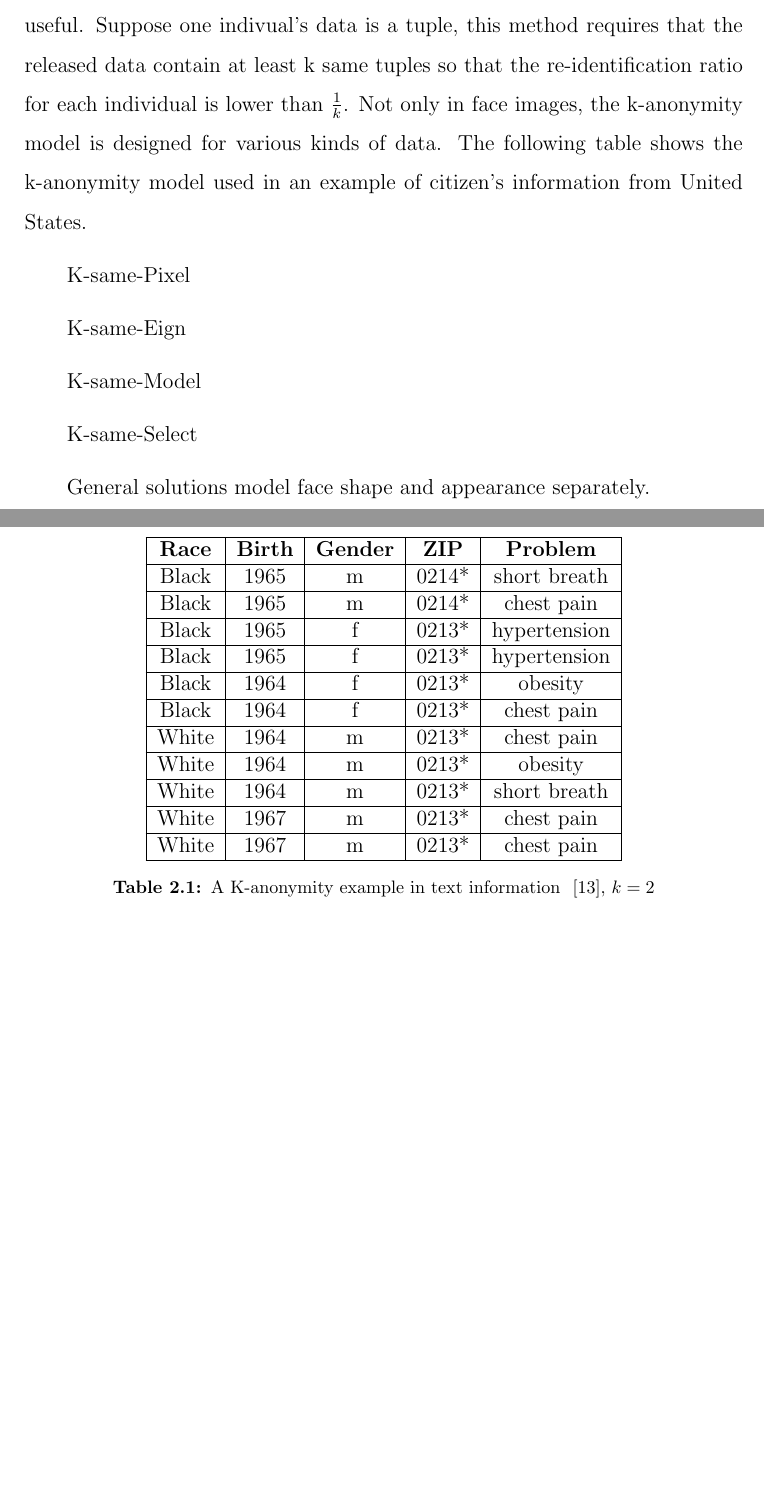
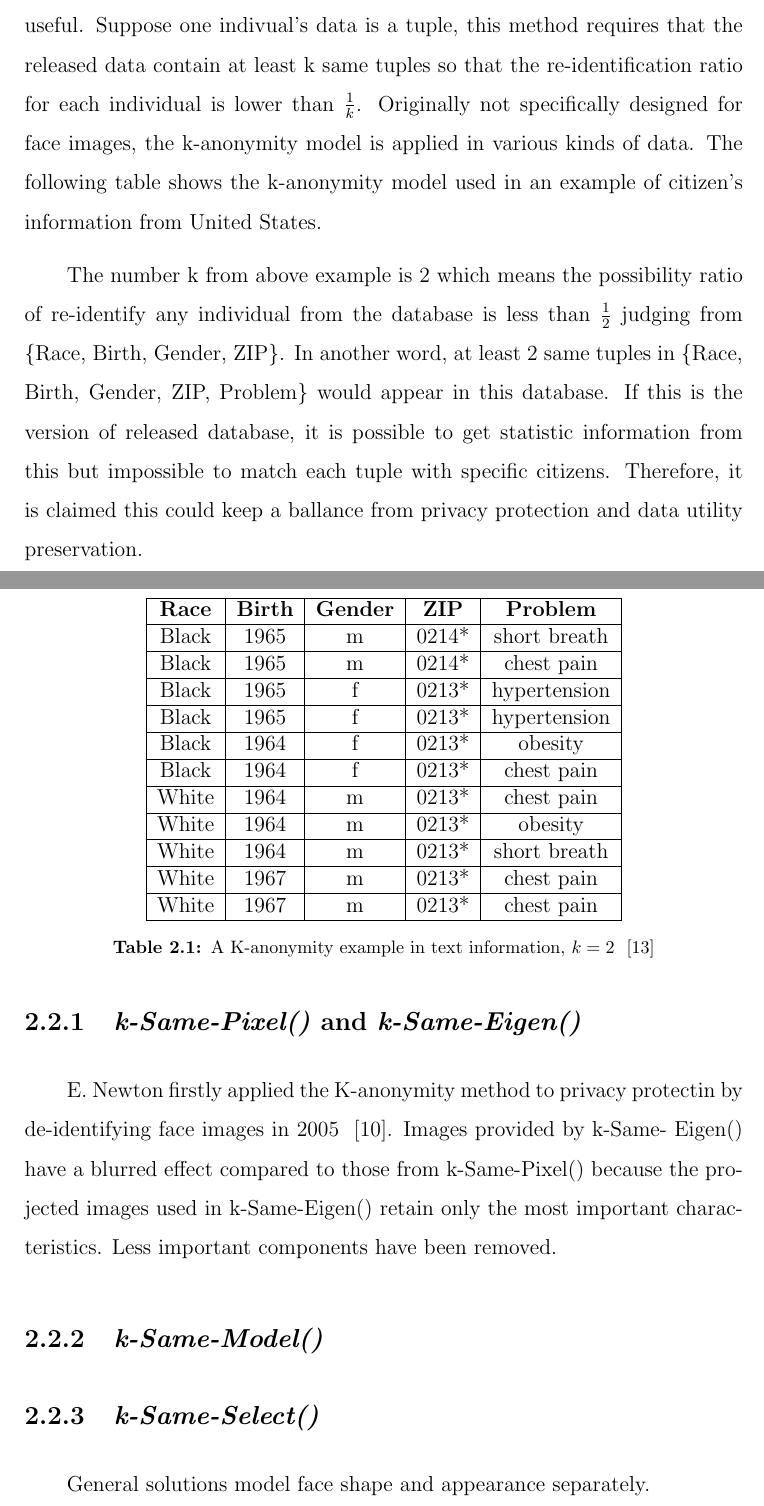
Before and after one commit to lampsonSong/thesis, a LaTeX thesis (main.tex, which reads body/thesisChap2.tex): two parts of pages 19 and 20 of 27, joined at a grey line, cut so that both start at the same text, the shorter picture padded with empty space. Compiled offline with pdfLaTeX.

Commit message:
2015-6-22 night

```diff
--- a/body/thesisChap2.tex
+++ b/body/thesisChap2.tex
@@ -23,7 +23,7 @@
 	As a summation, the previous de-identification methods are all trade-offs between privacy protection and data utility preservation. When processed by the previous introduced methods, the original face image information would be damaged to protect identity but also erase some data utility such as expressions, gender. In another word, the previous introduced methods protect identity privacy information by destorying all the original image information, which definitely destory the data utility simultaneously.
 
 \section{K-anonymity based methods}
-	K-anonymity is a model proposed by ~\cite{Sweeney02} to solve the problem that a data holder releases a version of private data with scientific guarantees that the individuals involved can not be re-identified while the data remain pratically useful. Suppose one indivual's data is a tuple, this method requires that the released data contain at least k same tuples so that the re-identification ratio for each individual is lower than $\frac{1}{k}$. Not only in face images, the k-anonymity model is designed for various kinds of data. The following table shows the k-anonymity model used in an example of citizen's information from United States.
+	K-anonymity is a model proposed by ~\cite{Sweeney02} to solve the problem that a data holder releases a version of private data with scientific guarantees that the individuals involved can not be re-identified while the data remain pratically useful. Suppose one indivual's data is a tuple, this method requires that the released data contain at least k same tuples so that the re-identification ratio for each individual is lower than $\frac{1}{k}$. Originally not specifically designed for face images, the k-anonymity model is applied in various kinds of data. The following table shows the k-anonymity model used in an example of citizen's information from United States.
 		\begin{table}[!htb]
 		\centering
 			\begin{tabular}{|c|c|c|c|c|}
@@ -53,19 +53,17 @@
 				White & 1967 & m & 0213* & chest pain \\
 				\hline
 			\end{tabular}
-			\caption{A K-anonymity example in text information ~\cite{Sweeney02}, $k = 2$ }
+			\caption{A K-anonymity example in text information, $k = 2$ ~\cite{Sweeney02}}
 		\end{table}
 
-	\par
-	K-same-Pixel
+		The number k from above example is 2 which means the possibility ratio of re-identify any individual from the database is less than $\frac{1}{2}$ judging from \{Race, Birth, Gender, ZIP\}. In another word, at least 2 same tuples in \{Race, Birth, Gender, ZIP, Problem\} would appear in this database. If this is the version of released database, it is possible to get statistic information from this but impossible to match each tuple with specific citizens. Therefore, it is claimed this could keep a ballance from privacy protection and data utility preservation.
 
-	\par
-	K-same-Eign
+	\subsection{\emph{k-Same-Pixel()} and \emph{k-Same-Eigen()}}
 
-	\par
-	K-same-Model
+	E. Newton firstly applied the K-anonymity method to privacy protectin by de-identifying face images in 2005 ~\cite{Newton05}.
+	Images provided by k-Same- Eigen() have a blurred effect compared to those from k-Same-Pixel() because the projected images used in k-Same-Eigen() retain only the most important characteristics. Less important components have been removed.
+	\subsection{\emph{k-Same-Model()}}
 
-	\par
-	K-same-Select
+	\subsection{\emph{k-Same-Select()}}
 
 	General solutions model face shape and appearance separately.
```
Also changed, not shown: reference/refs.bib (+14 -0 lines).
